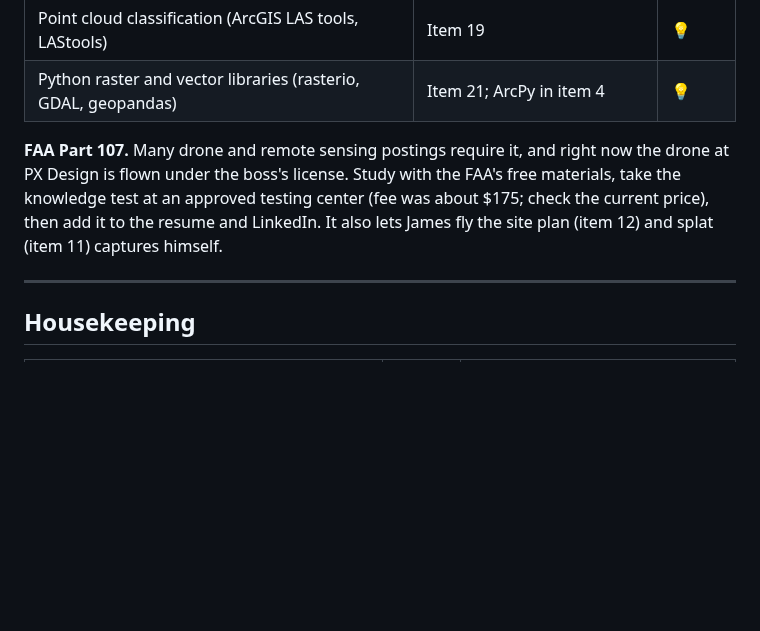
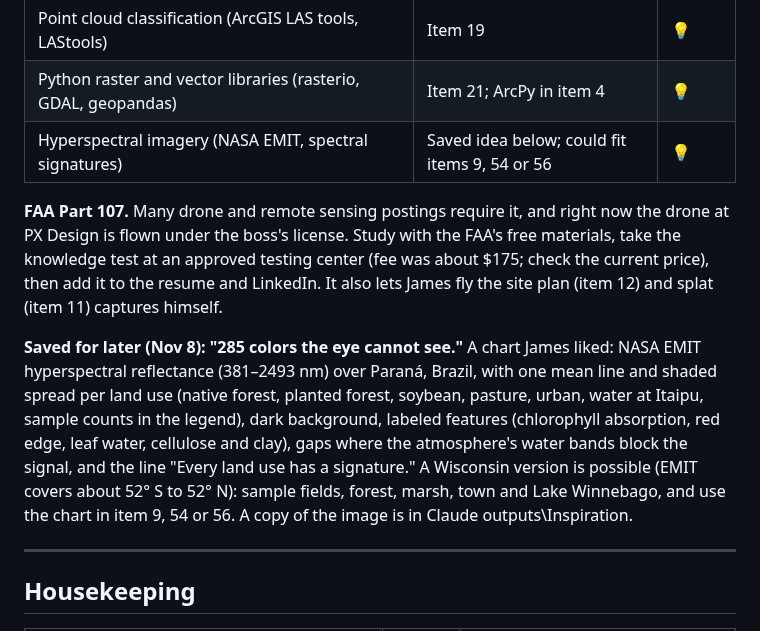
Before and after one commit to krauskajames/krauskajames.github.io, a Markdown page: ROADMAP.md, the part around the change. Rendered like a GitHub page; blank space fills up the shorter version.

Commit message:
Roadmap: save EMIT spectral-signature chart idea; hyperspectral skill gap
Co-Authored-By: Claude Opus 5.5 <noreply@anthropic.com>
Claude-Session: https://claude.ai/code/session_01Gz5BQT3Z8VP3RNP9rwQrGC

```diff
--- a/ROADMAP.md
+++ b/ROADMAP.md
@@ -567,8 +567,11 @@ Skills that remote sensing and imagery postings ask for but that aren't on the r
 | Drone photogrammetry software (Pro ortho mapping, WebODM or Metashape) | Items 11, 12 | 🔧 |
 | Point cloud classification (ArcGIS LAS tools, LAStools) | Item 19 | 💡 |
 | Python raster and vector libraries (rasterio, GDAL, geopandas) | Item 21; ArcPy in item 4 | 💡 |
+| Hyperspectral imagery (NASA EMIT, spectral signatures) | Saved idea below; could fit items 9, 54 or 56 | 💡 |
 
 **FAA Part 107.** Many drone and remote sensing postings require it, and right now the drone at PX Design is flown under the boss's license. Study with the FAA's free materials, take the knowledge test at an approved testing center (fee was about $175; check the current price), then add it to the resume and LinkedIn. It also lets James fly the site plan (item 12) and splat (item 11) captures himself.
+
+**Saved for later (Nov 8): "285 colors the eye cannot see."** A chart James liked: NASA EMIT hyperspectral reflectance (381–2493 nm) over Paraná, Brazil, with one mean line and shaded spread per land use (native forest, planted forest, soybean, pasture, urban, water at Itaipu, sample counts in the legend), dark background, labeled features (chlorophyll absorption, red edge, leaf water, cellulose and clay), gaps where the atmosphere's water bands block the signal, and the line "Every land use has a signature." A Wisconsin version is possible (EMIT covers about 52° S to 52° N): sample fields, forest, marsh, town and Lake Winnebago, and use the chart in item 9, 54 or 56. A copy of the image is in Claude outputs\Inspiration.
 
 ---
 
```
